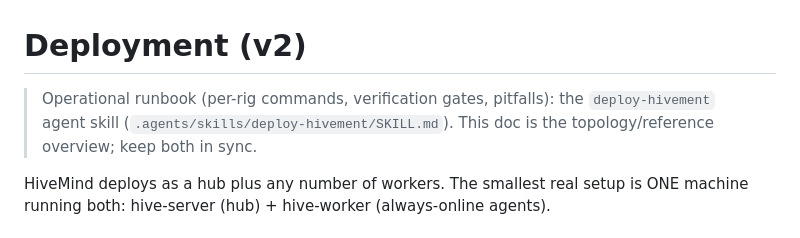
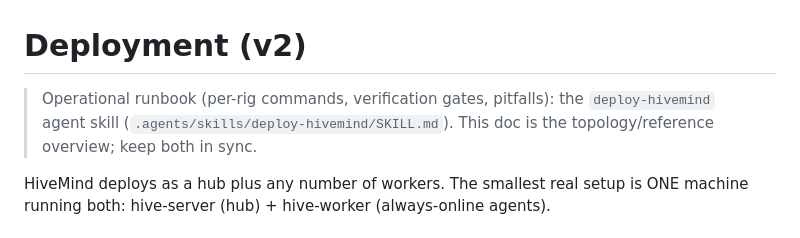
Before and after one commit to leestripp/hivemind, a Markdown page: docs/deploy.md, the part around the change. GitHub-like rendering.

Commit message:
rename skill deploy-hivement → deploy-hivemind (typo)

```diff
--- a/docs/deploy.md
+++ b/docs/deploy.md
@@ -1,7 +1,7 @@
 # Deployment (v2)
 
 > Operational runbook (per-rig commands, verification gates, pitfalls):
-> the `deploy-hivement` agent skill (`.agents/skills/deploy-hivement/SKILL.md`).
+> the `deploy-hivemind` agent skill (`.agents/skills/deploy-hivemind/SKILL.md`).
 > This doc is the topology/reference overview; keep both in sync.
 
 HiveMind deploys as a hub plus any number of workers. The smallest real
```
